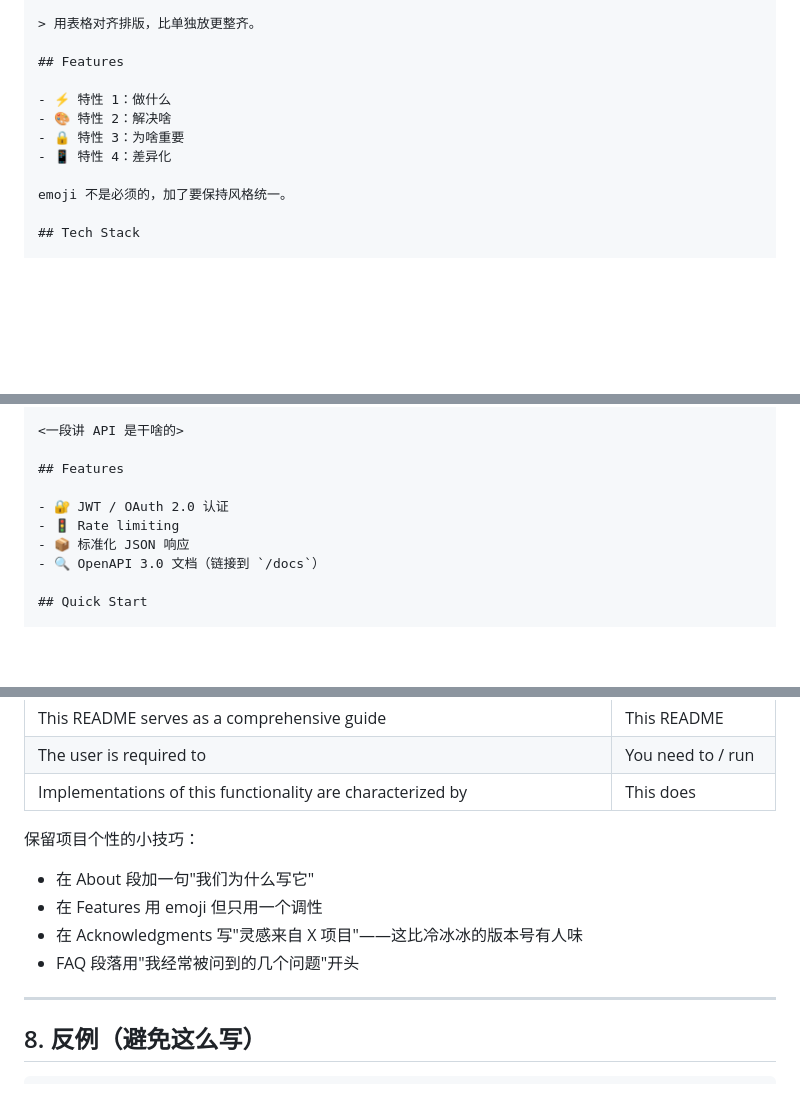
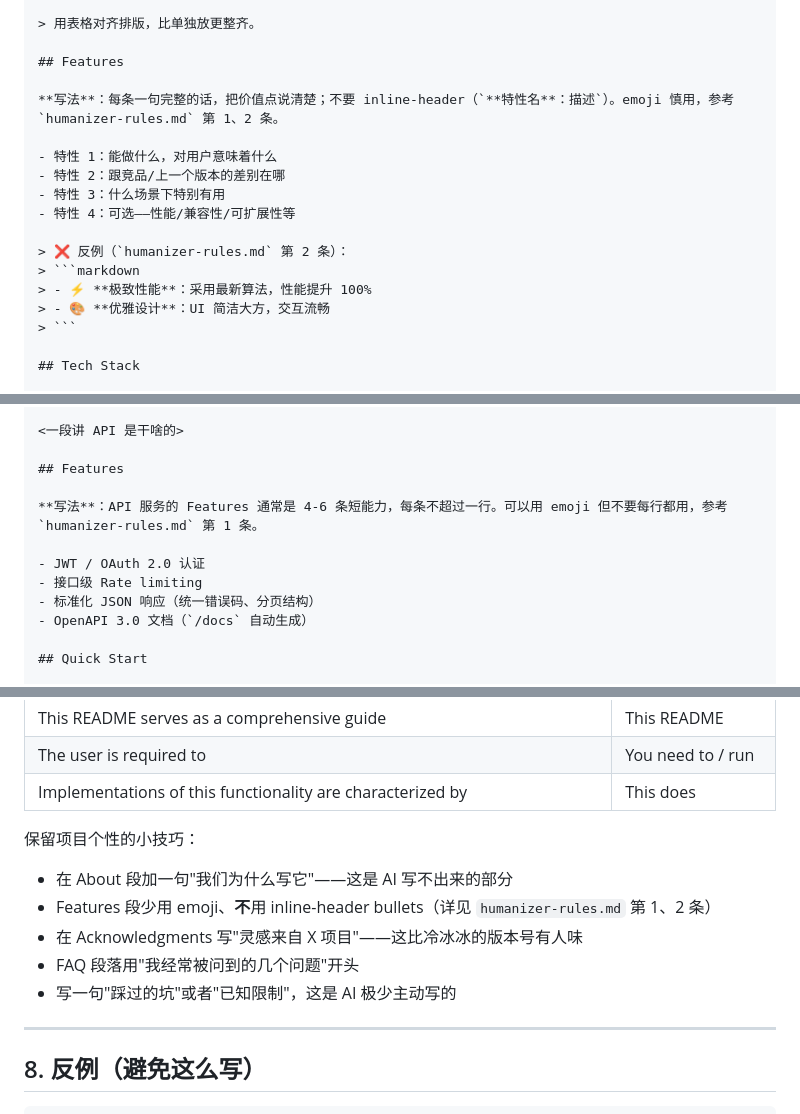
Before and after one commit to uwakeme/wake-skills, a Markdown page: readme-craft/references/templates.md, 3 parts joined by grey strips. GitHub-like rendering; blank space fills up the shorter version.

Commit message:
优化readme-craft

````diff
--- a/readme-craft/references/templates.md
+++ b/readme-craft/references/templates.md
@@ -245,12 +245,18 @@ Project Link: [https://github.com/<user>/<repo>](https://github.com/<user>/<repo
 
 ## Features
 
-- ⚡️ 特性 1：做什么
-- 🎨 特性 2：解决啥
-- 🔒 特性 3：为啥重要
-- 📱 特性 4：差异化
+**写法**：每条一句完整的话，把价值点说清楚；不要 inline-header（`**特性名**：描述`）。emoji 慎用，参考 `humanizer-rules.md` 第 1、2 条。
 
-emoji 不是必须的，加了要保持风格统一。
+- 特性 1：能做什么，对用户意味着什么
+- 特性 2：跟竞品/上一个版本的差别在哪
+- 特性 3：什么场景下特别有用
+- 特性 4：可选——性能/兼容性/可扩展性等
+
+> ❌ 反例（`humanizer-rules.md` 第 2 条）：
+> ```markdown
+> - ⚡️ **极致性能**：采用最新算法，性能提升 100%
+> - 🎨 **优雅设计**：UI 简洁大方，交互流畅
+> ```
 
 ## Tech Stack
 
@@ -350,10 +356,12 @@ pnpm typecheck    # tsc
 
 ## Features
 
-- 🔐 JWT / OAuth 2.0 认证
-- 🚦 Rate limiting
-- 📦 标准化 JSON 响应
-- 🔍 OpenAPI 3.0 文档（链接到 `/docs`）
+**写法**：API 服务的 Features 通常是 4-6 条短能力，每条不超过一行。可以用 emoji 但不要每行都用，参考 `humanizer-rules.md` 第 1 条。
+
+- JWT / OAuth 2.0 认证
+- 接口级 Rate limiting
+- 标准化 JSON 响应（统一错误码、分页结构）
+- OpenAPI 3.0 文档（`/docs` 自动生成）
 
 ## Quick Start
 
@@ -586,10 +594,11 @@ $$
 | Implementations of this functionality are characterized by | This does |
 
 保留项目个性的小技巧：
-- 在 About 段加一句"我们为什么写它"
-- 在 Features 用 emoji 但只用一个调性
+- 在 About 段加一句"我们为什么写它"——这是 AI 写不出来的部分
+- Features 段少用 emoji、**不**用 inline-header bullets（详见 `humanizer-rules.md` 第 1、2 条）
 - 在 Acknowledgments 写"灵感来自 X 项目"——这比冷冰冰的版本号有人味
 - FAQ 段落用"我经常被问到的几个问题"开头
+- 写一句"踩过的坑"或者"已知限制"，这是 AI 极少主动写的
 
 ---
 
````
Also changed, not shown: readme-craft/SKILL.md (+1 -1 lines), readme-craft/references/humanizer-rules.md (added, +313 -0 lines).
